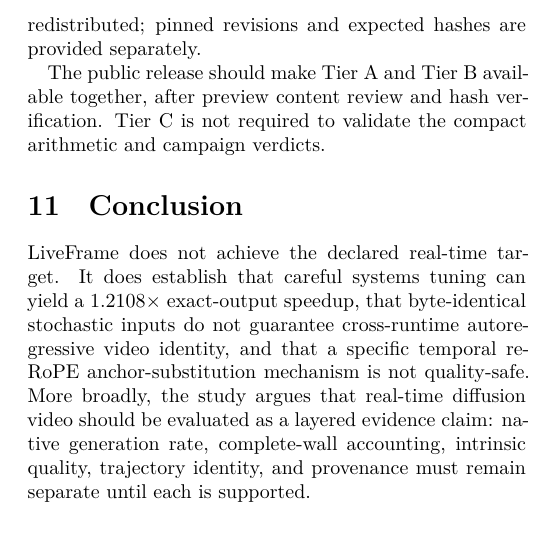
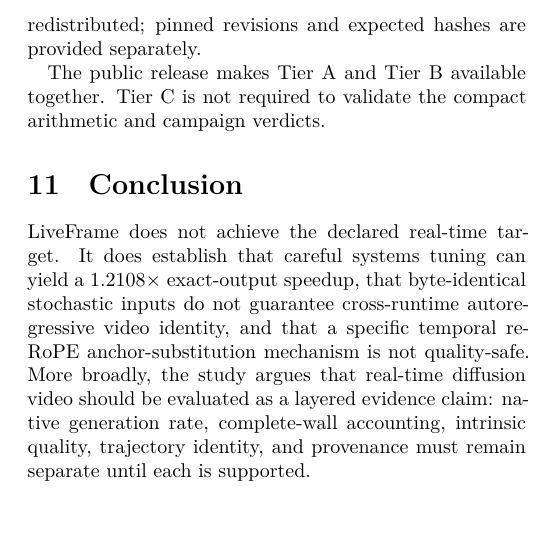
Before and after one commit to kkjcodes/liveframe, a LaTeX paper (paper/arxiv/main.tex): part of one column of page 5 of 5, cut so that both start at the same text. The pictures show the PDF file paper/arxiv/main.pdf that the author committed with the source.

Commit message:
Link public evidence in arXiv package

```diff
--- a/paper/arxiv/main.tex
+++ b/paper/arxiv/main.tex
@@ -187,9 +187,9 @@
 The study uses one principal backbone family and two hardware ecosystems. The clean M5 row is short and excludes load and prompt encoding. The contaminated 60-second M5 timing is not used as a performance denominator. The raw pre-encode RGB payload for the allocator experiment was not retained, so exact identity is supported by repeated digest records rather than a redistributed raw file. Perceptual policies inherit limitations from CLIP and LPIPS. The cross-runtime experiment does not isolate the first divergent operator. The refresh campaign tests one all-layer, fixed-period mechanism and cannot reject adaptive, partial-layer, corrected, trained, or denoise-side reuse. A compiled VAE observation is excluded because no quality threshold was frozen before output visibility. The denoise-side oracle was not run. Finally, literature non-discovery cannot establish patent-grade or absolute priority; our novelty statements are bounded to the primary-source review completed 6 August 2026.
 
 \section{Reproducibility and Artifact Plan}
-The frozen evidence revision is Git tag \texttt{evidence-freeze-2026-08-06}, resolving to commit \texttt{ea742ee2ea438b6d9ff2d1bca0b4053f9eeaeb44}. A follow-up publication-closeout commit records the audited ledger and release manifest. Tier A contains source, tests, schemas, compact metrics, manifests, and reports. Tier B contains 64 pre-registered CUDA/MLX preview pairs (128 H.264 files) and all 256 compact per-video metric records. Tier C contains raw pixel, latent, stochastic, and refresh corpora in checksummed cold storage. Upstream source and model weights are not redistributed; pinned revisions and expected hashes are provided separately.
+The frozen evidence revision is Git tag \href{https://github.com/kkjcodes/liveframe/tree/evidence-freeze-2026-08-06}{\texttt{evidence-freeze-2026-08-06}}, resolving to commit \texttt{ea742ee2ea438b6d9ff2d1bca0b4053f9eeaeb44}. A follow-up publication-closeout commit records the audited ledger and release manifest. Tier A contains source, tests, schemas, compact metrics, manifests, and reports. Tier B contains 64 pre-registered CUDA/MLX preview pairs (128 H.264 files) and all 256 compact per-video metric records. Tier C contains raw pixel, latent, stochastic, and refresh corpora in checksummed cold storage. Upstream source and model weights are not redistributed; pinned revisions and expected hashes are provided separately.
 
-The public release should make Tier A and Tier B available together, after preview content review and hash verification. Tier C is not required to validate the compact arithmetic and campaign verdicts.
+The public release makes Tier A and Tier B available together. Tier C is not required to validate the compact arithmetic and campaign verdicts.
 
 \section{Conclusion}
 \system{} does not achieve the declared real-time target. It does establish that careful systems tuning can yield a 1.2108$\times$ exact-output speedup, that byte-identical stochastic inputs do not guarantee cross-runtime autoregressive video identity, and that a specific temporal re-RoPE anchor-substitution mechanism is not quality-safe. More broadly, the study argues that real-time diffusion video should be evaluated as a layered evidence claim: native generation rate, complete-wall accounting, intrinsic quality, trajectory identity, and provenance must remain separate until each is supported.
```
Also changed, not shown: paper/arxiv_submission_metadata.md (+1 -1 lines), paper/arxiv/README.md, paper/arxiv/main.pdf, 2 other files.
